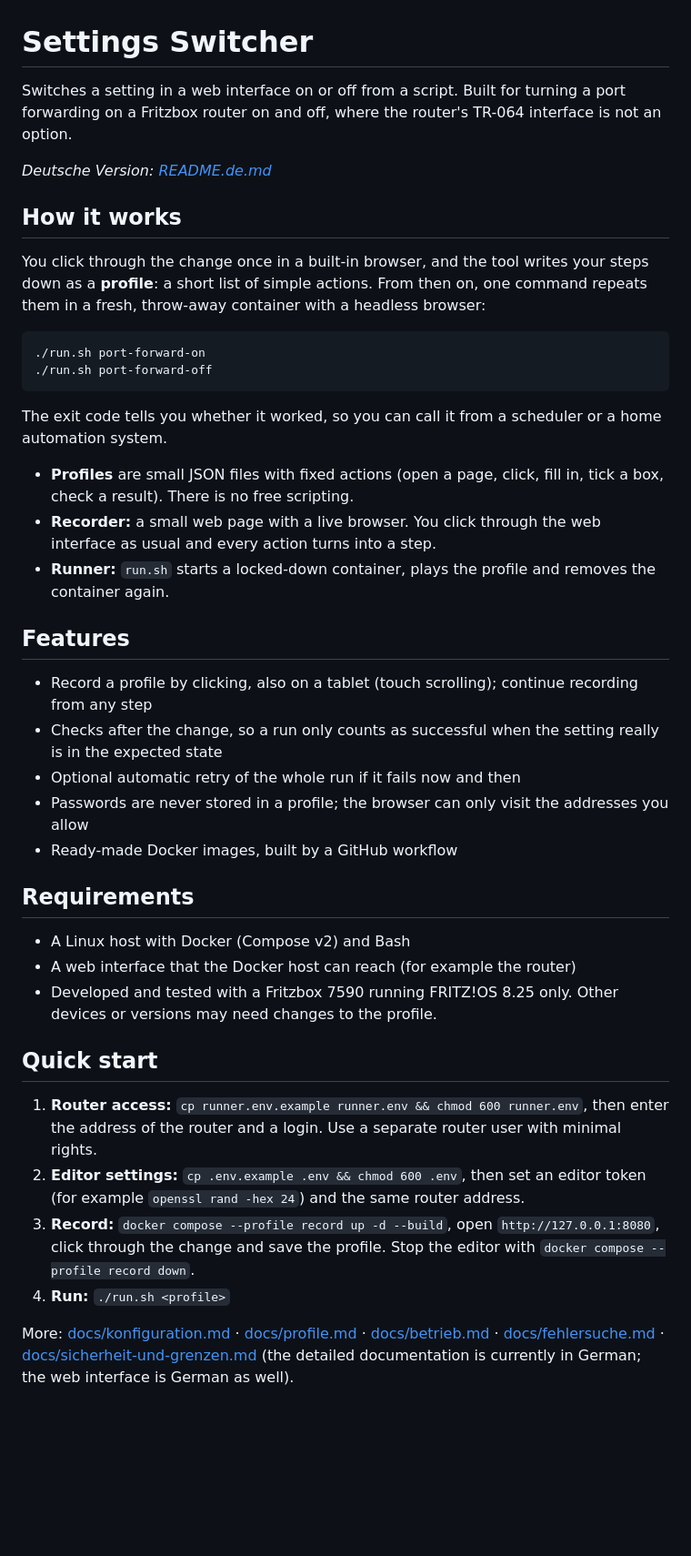
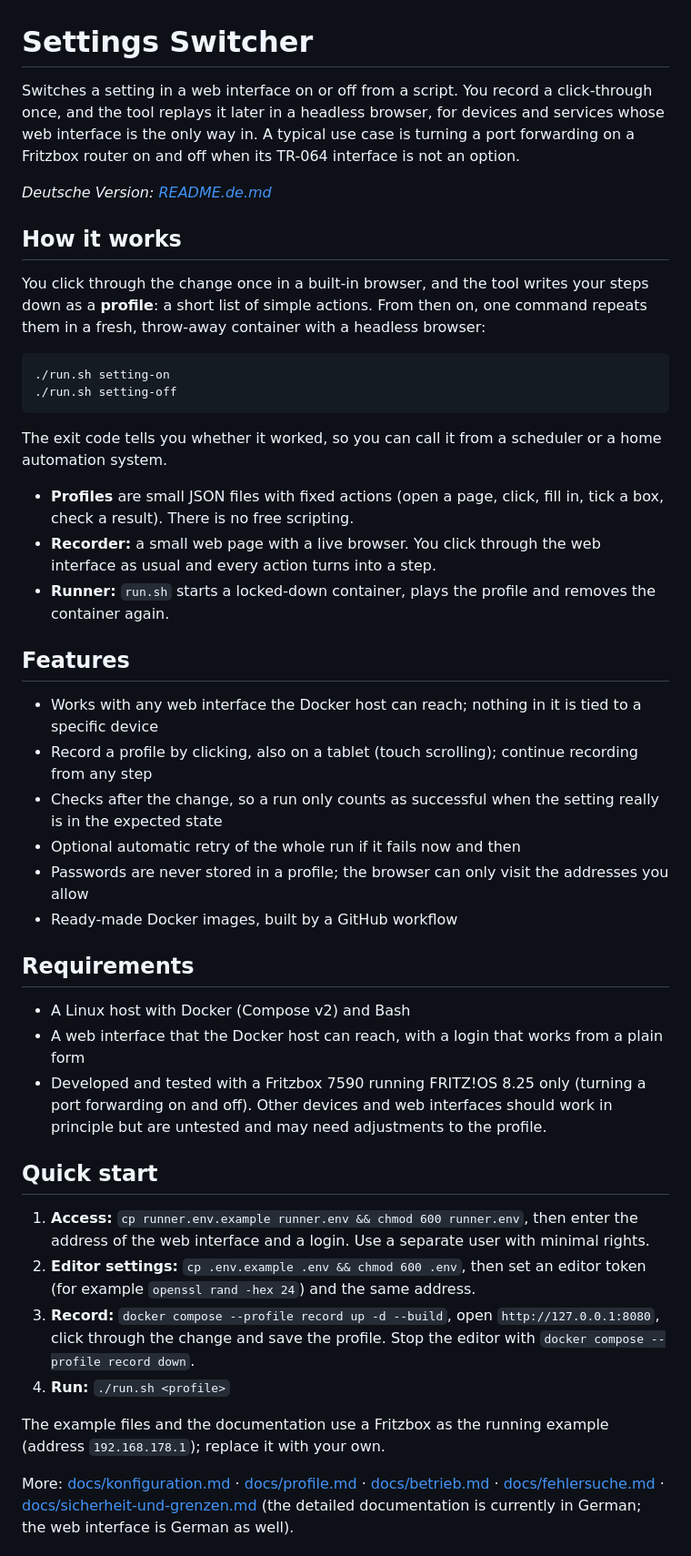
Before and after one commit to ckbaxter/settings-switcher, a Markdown page: README.md, the part around one of its changes. Shown at 91% size. Drawn GitHub-style; blank space fills up the shorter version.

````diff
--- a/README.md
+++ b/README.md
@@ -1,6 +1,6 @@
 # Settings Switcher
 
-Switches a setting in a web interface on or off from a script. Built for turning a port forwarding on a Fritzbox router on and off, where the router's TR-064 interface is not an option.
+Switches a setting in a web interface on or off from a script. You record a click-through once, and the tool replays it later in a headless browser, for devices and services whose web interface is the only way in. A typical use case is turning a port forwarding on a Fritzbox router on and off when its TR-064 interface is not an option.
 
 *Deutsche Version: [README.de.md](README.de.md)*
 
@@ -9,8 +9,8 @@ Switches a setting in a web interface on or off from a script. Built for turning
 You click through the change once in a built-in browser, and the tool writes your steps down as a **profile**: a short list of simple actions. From then on, one command repeats them in a fresh, throw-away container with a headless browser:
 
 ```
-./run.sh port-forward-on
-./run.sh port-forward-off
+./run.sh setting-on
+./run.sh setting-off
 ```
 
 The exit code tells you whether it worked, so you can call it from a scheduler or a home automation system.
@@ -21,6 +21,7 @@ The exit code tells you whether it worked, so you can call it from a scheduler o
 
 ## Features
 
+- Works with any web interface the Docker host can reach; nothing in it is tied to a specific device
 - Record a profile by clicking, also on a tablet (touch scrolling); continue recording from any step
 - Checks after the change, so a run only counts as successful when the setting really is in the expected state
 - Optional automatic retry of the whole run if it fails now and then
@@ -30,15 +31,17 @@ The exit code tells you whether it worked, so you can call it from a scheduler o
 ## Requirements
 
 - A Linux host with Docker (Compose v2) and Bash
-- A web interface that the Docker host can reach (for example the router)
-- Developed and tested with a Fritzbox 7590 running FRITZ!OS 8.25 only. Other devices or versions may need changes to the profile.
+- A web interface that the Docker host can reach, with a login that works from a plain form
+- Developed and tested with a Fritzbox 7590 running FRITZ!OS 8.25 only (turning a port forwarding on and off). Other devices and web interfaces should work in principle but are untested and may need adjustments to the profile.
 
 ## Quick start
 
-1. **Router access:** `cp runner.env.example runner.env && chmod 600 runner.env`, then enter the address of the router and a login. Use a separate router user with minimal rights.
-2. **Editor settings:** `cp .env.example .env && chmod 600 .env`, then set an editor token (for example `openssl rand -hex 24`) and the same router address.
+1. **Access:** `cp runner.env.example runner.env && chmod 600 runner.env`, then enter the address of the web interface and a login. Use a separate user with minimal rights.
+2. **Editor settings:** `cp .env.example .env && chmod 600 .env`, then set an editor token (for example `openssl rand -hex 24`) and the same address.
 3. **Record:** `docker compose --profile record up -d --build`, open `http://127.0.0.1:8080`, click through the change and save the profile. Stop the editor with `docker compose --profile record down`.
 4. **Run:** `./run.sh <profile>`
+
+The example files and the documentation use a Fritzbox as the running example (address `192.168.178.1`); replace it with your own.
 
 More: [docs/konfiguration.md](docs/konfiguration.md) · [docs/profile.md](docs/profile.md) · [docs/betrieb.md](docs/betrieb.md) · [docs/fehlersuche.md](docs/fehlersuche.md) · [docs/sicherheit-und-grenzen.md](docs/sicherheit-und-grenzen.md) (the detailed documentation is currently in German; the web interface is German as well).
 
````
Also changed, not shown: other parts of README.md (+3 -3 lines), CHANGELOG.md (+3 -0 lines), README.de.md (+13 -10 lines).
